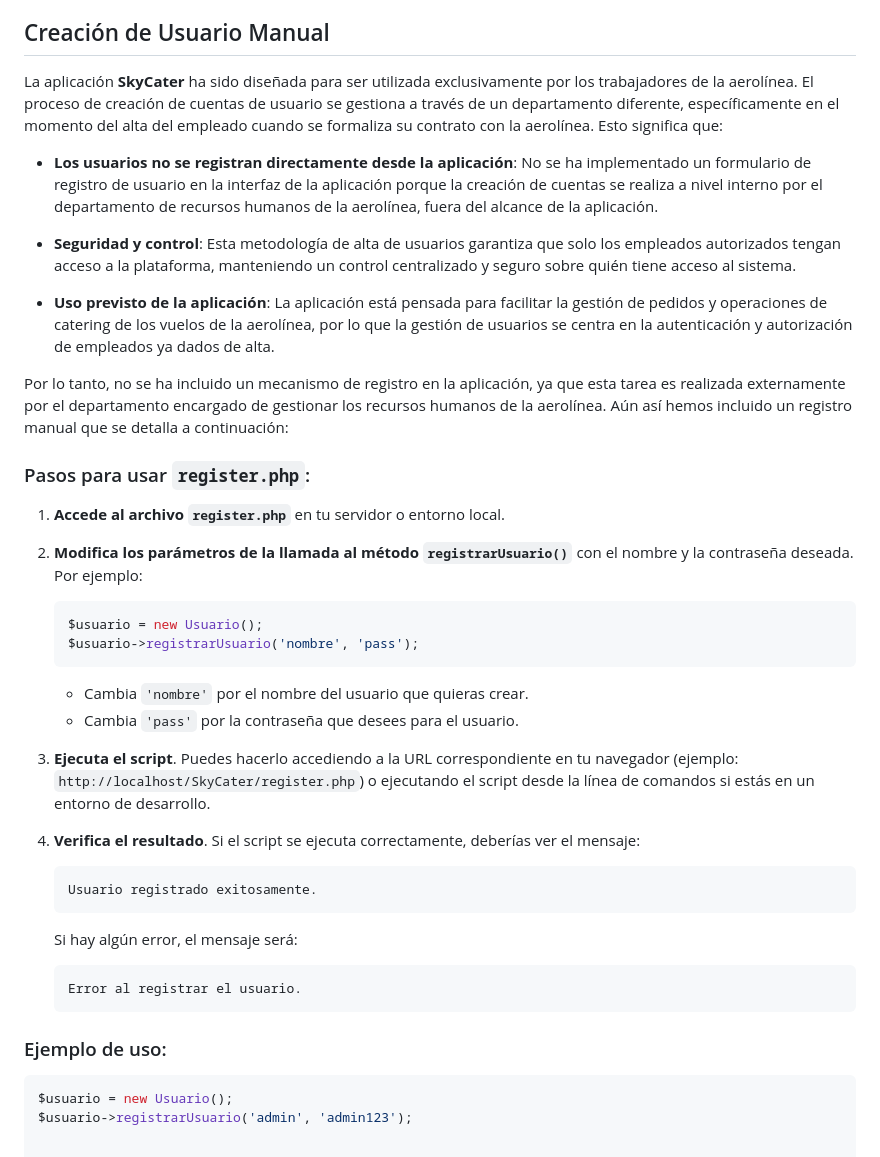
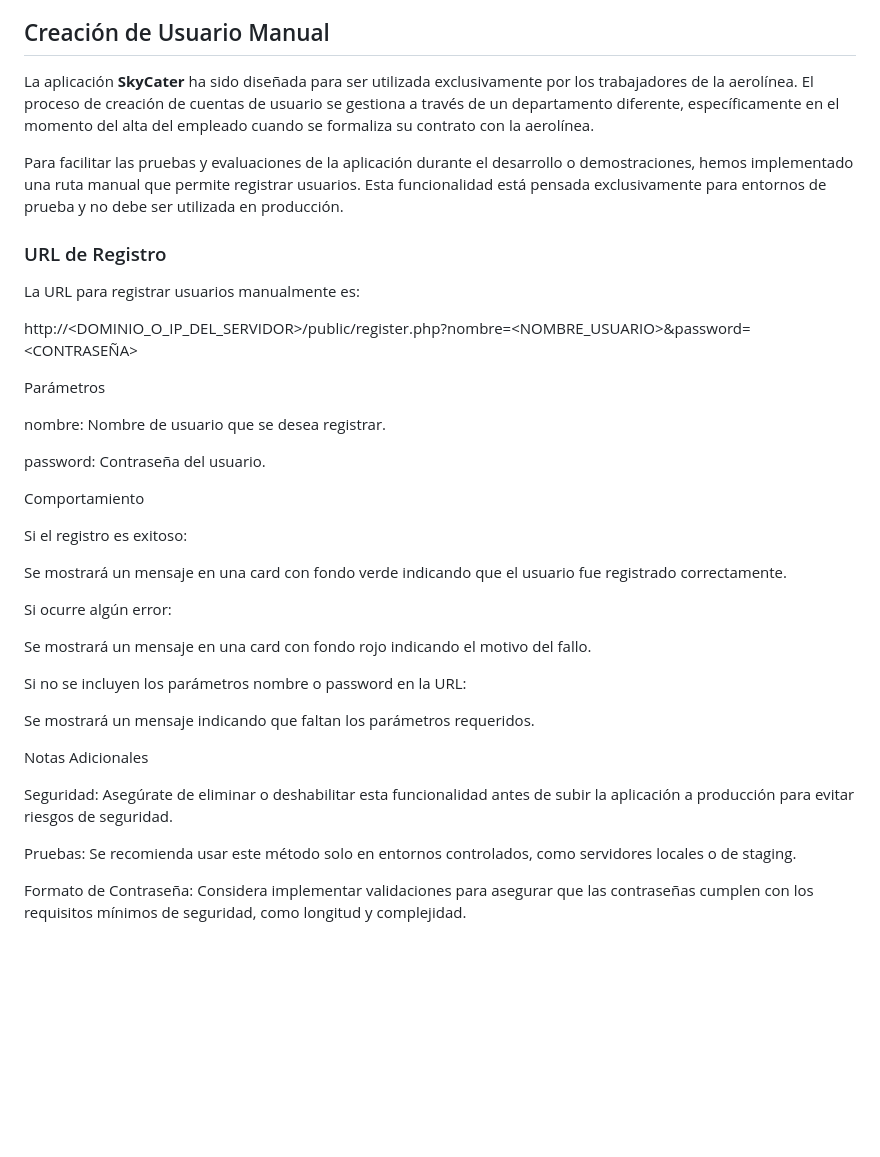
Before and after one commit to cpp981/SkyCater, a Markdown page: README.md, the part around the change. Rendered like a GitHub page; blank space fills up the shorter version.

````diff
--- a/README.md
+++ b/README.md
@@ -73,42 +73,40 @@ Interacción: Las acciones como crear pedidos, gestionar productos y asignar vue
 
 ## Creación de Usuario Manual
 
-La aplicación **SkyCater** ha sido diseñada para ser utilizada exclusivamente por los trabajadores de la aerolínea. El proceso de creación de cuentas de usuario se gestiona a través de un departamento diferente, específicamente en el momento del alta del empleado cuando se formaliza su contrato con la aerolínea. Esto significa que:
+La aplicación **SkyCater** ha sido diseñada para ser utilizada exclusivamente por los trabajadores de la aerolínea. El proceso de creación de cuentas de usuario se gestiona a través de un departamento diferente, específicamente en el momento del alta del empleado cuando se formaliza su contrato con la aerolínea.
 
-- **Los usuarios no se registran directamente desde la aplicación**: No se ha implementado un formulario de registro de usuario en la interfaz de la aplicación porque la creación de cuentas se realiza a nivel interno por el departamento de recursos humanos de la aerolínea, fuera del alcance de la aplicación.
+Para facilitar las pruebas y evaluaciones de la aplicación durante el desarrollo o demostraciones, hemos implementado una ruta manual que permite registrar usuarios. Esta funcionalidad está pensada exclusivamente para entornos de prueba y no debe ser utilizada en producción.
 
-- **Seguridad y control**: Esta metodología de alta de usuarios garantiza que solo los empleados autorizados tengan acceso a la plataforma, manteniendo un control centralizado y seguro sobre quién tiene acceso al sistema.
+### URL de Registro
 
-- **Uso previsto de la aplicación**: La aplicación está pensada para facilitar la gestión de pedidos y operaciones de catering de los vuelos de la aerolínea, por lo que la gestión de usuarios se centra en la autenticación y autorización de empleados ya dados de alta.
+La URL para registrar usuarios manualmente es:
 
-Por lo tanto, no se ha incluido un mecanismo de registro en la aplicación, ya que esta tarea es realizada externamente por el departamento encargado de gestionar los recursos humanos de la aerolínea.
-Aún así hemos incluido un registro manual que se detalla a continuación:
+http://<DOMINIO_O_IP_DEL_SERVIDOR>/public/register.php?nombre=<NOMBRE_USUARIO>&password=<CONTRASEÑA>
 
-### Pasos para usar `register.php`:
+Parámetros
 
-1. **Accede al archivo `register.php`** en tu servidor o entorno local.
-2. **Modifica los parámetros de la llamada al método `registrarUsuario()`** con el nombre y la contraseña deseada. Por ejemplo:
-    ```php
-    $usuario = new Usuario();
-    $usuario->registrarUsuario('nombre', 'pass');
-    ```
+nombre: Nombre de usuario que se desea registrar.
 
-    - Cambia `'nombre'` por el nombre del usuario que quieras crear.
-    - Cambia `'pass'` por la contraseña que desees para el usuario.
+password: Contraseña del usuario.
 
-3. **Ejecuta el script**. Puedes hacerlo accediendo a la URL correspondiente en tu navegador (ejemplo: `http://localhost/SkyCater/register.php`) o ejecutando el script desde la línea de comandos si estás en un entorno de desarrollo.
+Comportamiento
 
-4. **Verifica el resultado**. Si el script se ejecuta correctamente, deberías ver el mensaje:
-    ```
-    Usuario registrado exitosamente.
-    ```
-   Si hay algún error, el mensaje será:
-    ```
-    Error al registrar el usuario.
-    ```
+Si el registro es exitoso:
 
-### Ejemplo de uso:
+Se mostrará un mensaje en una card con fondo verde indicando que el usuario fue registrado correctamente.
 
-```php
-$usuario = new Usuario();
-$usuario->registrarUsuario('admin', 'admin123');
+Si ocurre algún error:
+
+Se mostrará un mensaje en una card con fondo rojo indicando el motivo del fallo.
+
+Si no se incluyen los parámetros nombre o password en la URL:
+
+Se mostrará un mensaje indicando que faltan los parámetros requeridos.
+
+Notas Adicionales
+
+Seguridad: Asegúrate de eliminar o deshabilitar esta funcionalidad antes de subir la aplicación a producción para evitar riesgos de seguridad.
+
+Pruebas: Se recomienda usar este método solo en entornos controlados, como servidores locales o de staging.
+
+Formato de Contraseña: Considera implementar validaciones para asegurar que las contraseñas cumplen con los requisitos mínimos de seguridad, como longitud y complejidad.
````
